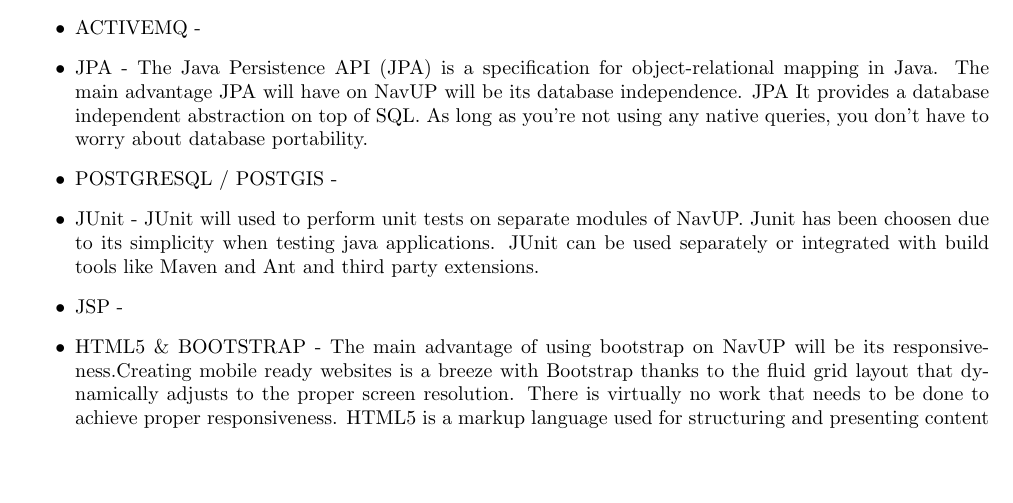
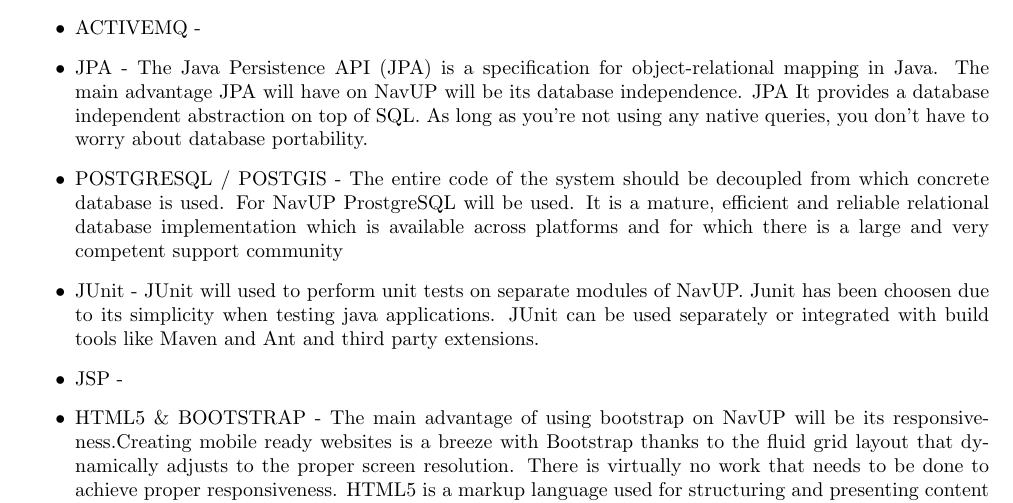
Before and after one commit to Rob0girl/Team-Scala, a LaTeX problem sheet (Assignment2.tex, which reads technologies/technologies.tex): part of page 3 of 3, cut so that both start at the same text, the shorter picture padded with empty space. Compiled offline with pdfLaTeX.

Commit message:
Reason for using Postgresql for persistence

```diff
--- a/technologies/technologies.tex
+++ b/technologies/technologies.tex
@@ -16,7 +16,10 @@
 
 	\item JPA - The Java Persistence API (JPA) is a specification for object-relational mapping in Java. The main advantage JPA will have on NavUP will be its database independence. JPA It provides a database independent abstraction on top of SQL. As long as you're not using any native queries, you don't have to worry about database portability.
 
-	\item POSTGRESQL / POSTGIS -
+	\item POSTGRESQL / POSTGIS - The entire code of the system should be decoupled from which concrete database is used. For
+NavUP ProstgreSQL will be used. It is a mature, efficient and reliable relational database
+implementation which is available across platforms and for which there is a large and very competent
+support community
 
 	\item JUnit - JUnit will used to perform unit tests on separate modules of NavUP. Junit has been choosen due to its simplicity when testing java applications. JUnit can be used separately or integrated with build tools like Maven and Ant and third party extensions.
 
```
